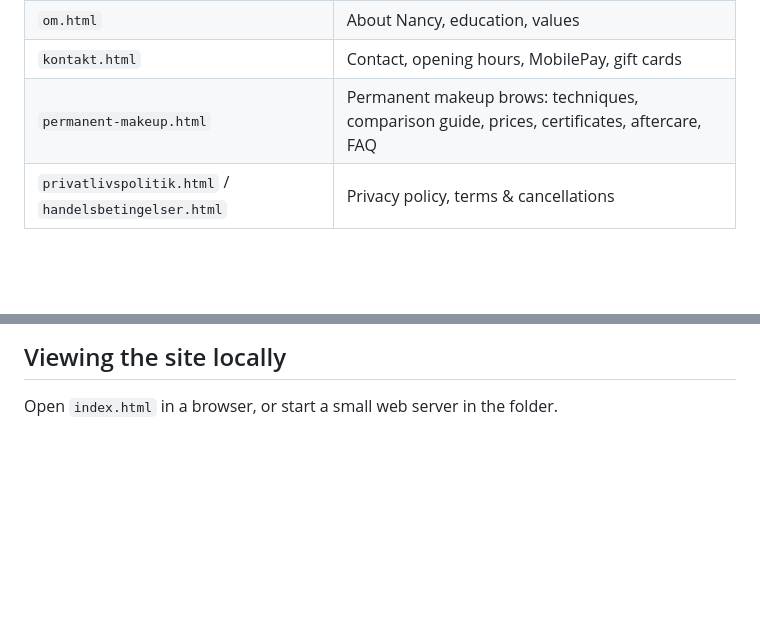
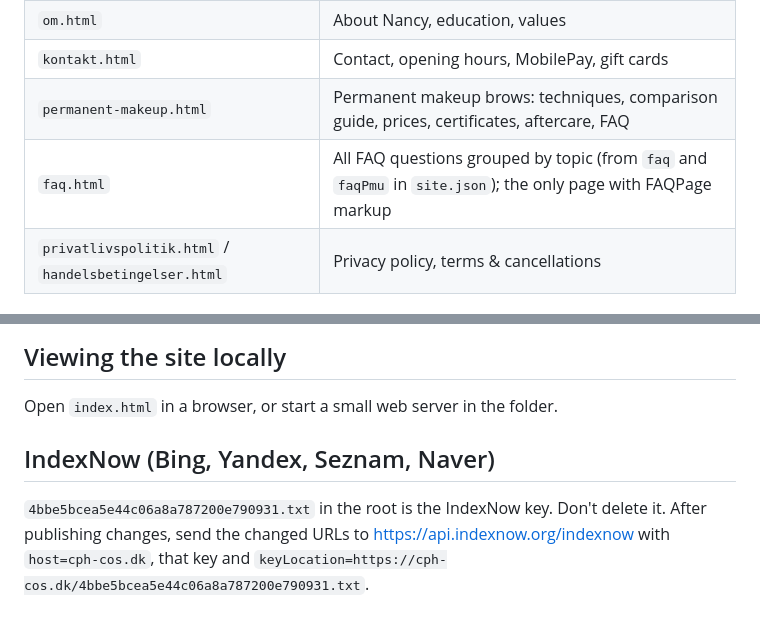
Before and after one commit to copenhagencos-cell/cph-cos.dk, a Markdown page: README.md, 2 parts joined by grey strips. GitHub-like rendering; blank space fills up the shorter version.

Commit message:
README: FAQ page and IndexNow key
Co-Authored-By: Claude Opus 5.5 <noreply@anthropic.com>

```diff
--- a/README.md
+++ b/README.md
@@ -12,6 +12,7 @@ A simple website made of plain HTML/CSS/JavaScript, with no build step. It's mea
 | `om.html` | About Nancy, education, values |
 | `kontakt.html` | Contact, opening hours, MobilePay, gift cards |
 | `permanent-makeup.html` | Permanent makeup brows: techniques, comparison guide, prices, certificates, aftercare, FAQ |
+| `faq.html` | All FAQ questions grouped by topic (from `faq` and `faqPmu` in `site.json`); the only page with FAQPage markup |
 | `privatlivspolitik.html` / `handelsbetingelser.html` | Privacy policy, terms & cancellations |
 
 ## Changing prices, treatments, FAQ or the menu
@@ -42,3 +43,6 @@ The booking page then shows Cal.com's calendar (official inline embed), and book
 
 ## Viewing the site locally
 Open `index.html` in a browser, or start a small web server in the folder.
+
+## IndexNow (Bing, Yandex, Seznam, Naver)
+`4bbe5bcea5e44c06a8a787200e790931.txt` in the root is the IndexNow key. Don't delete it. After publishing changes, send the changed URLs to https://api.indexnow.org/indexnow with `host=cph-cos.dk`, that key and `keyLocation=https://cph-cos.dk/4bbe5bcea5e44c06a8a787200e790931.txt`.
```
